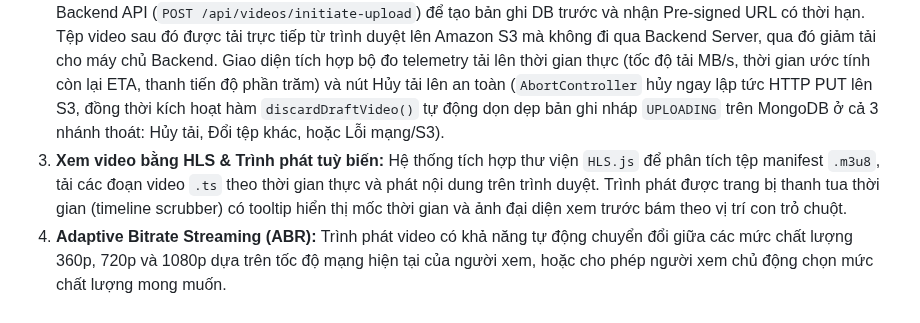
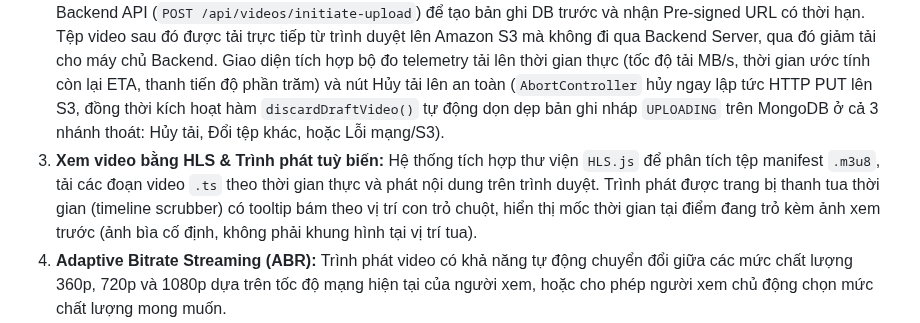
Before and after one commit to DinhQuocCuong28664/DACNTT_VideoStreaming, a Markdown page: README.md, the part around the change. Drawn GitHub-style.

```diff
--- a/README.md
+++ b/README.md
@@ -75,7 +75,7 @@ Từ vấn đề trên, đề tài đề xuất xây dựng một nền tảng c
 
 1. **Đăng ký và đăng nhập:** Hệ thống hỗ trợ người dùng đăng ký và đăng nhập tài khoản. Quá trình xác thực sử dụng JWT Authentication với thời hạn Bearer token an toàn.
 2. **Tải video trực tiếp lên Amazon S3 (Pre-signed URL):** Khi người dùng chọn video từ trình duyệt, Frontend gọi Backend API (`POST /api/videos/initiate-upload`) để tạo bản ghi DB trước và nhận Pre-signed URL có thời hạn. Tệp video sau đó được tải trực tiếp từ trình duyệt lên Amazon S3 mà không đi qua Backend Server, qua đó giảm tải cho máy chủ Backend. Giao diện tích hợp bộ đo telemetry tải lên thời gian thực (tốc độ tải MB/s, thời gian ước tính còn lại ETA, thanh tiến độ phần trăm) và nút Hủy tải lên an toàn (`AbortController` hủy ngay lập tức HTTP PUT lên S3, đồng thời kích hoạt hàm `discardDraftVideo()` tự động dọn dẹp bản ghi nháp `UPLOADING` trên MongoDB ở cả 3 nhánh thoát: Hủy tải, Đổi tệp khác, hoặc Lỗi mạng/S3).
-3. **Xem video bằng HLS & Trình phát tuỳ biến:** Hệ thống tích hợp thư viện `HLS.js` để phân tích tệp manifest `.m3u8`, tải các đoạn video `.ts` theo thời gian thực và phát nội dung trên trình duyệt. Trình phát được trang bị thanh tua thời gian (timeline scrubber) có tooltip hiển thị mốc thời gian và ảnh đại diện xem trước bám theo vị trí con trỏ chuột.
+3. **Xem video bằng HLS & Trình phát tuỳ biến:** Hệ thống tích hợp thư viện `HLS.js` để phân tích tệp manifest `.m3u8`, tải các đoạn video `.ts` theo thời gian thực và phát nội dung trên trình duyệt. Trình phát được trang bị thanh tua thời gian (timeline scrubber) có tooltip bám theo vị trí con trỏ chuột, hiển thị mốc thời gian tại điểm đang trỏ kèm ảnh xem trước (ảnh bìa cố định, không phải khung hình tại vị trí tua).
 4. **Adaptive Bitrate Streaming (ABR):** Trình phát video có khả năng tự động chuyển đổi giữa các mức chất lượng 360p, 720p và 1080p dựa trên tốc độ mạng hiện tại của người xem, hoặc cho phép người xem chủ động chọn mức chất lượng mong muốn.
 5. **Chia sẻ video & Quản lý quyền riêng tư:** Người dùng có thể chia sẻ video thông qua đường dẫn công khai hoặc riêng tư. Quyền riêng tư được kiểm soát đồng bộ ở cả tầng Backend API lẫn tầng CDN Edge Location qua CloudFront Signed Cookies.
 6. **Trang cá nhân – Channel Management:** Người dùng có thể quản lý danh sách video đã tải lên, theo dõi trạng thái xử lý — đây là nơi duy nhất thấy được video đang ở `PROCESSING` hoặc `ERROR`, vì trang danh mục công khai chỉ liệt kê video đã `READY` — xem lượt xem, thao tác nhanh qua menu 3 chấm hiện đại: đổi trực tiếp trạng thái hiển thị (Public, Unlisted, Private), mở modal chỉnh sửa thông tin video (tiêu đề, mô tả, danh mục, visibility — giao diện glassmorphic; tags hiện chỉ đặt được lúc tải lên), hoặc xóa video (xóa sạch DB record và toàn bộ thư mục HLS trên S3).
```
Also changed, not shown: CHECKLIST.md (+1 -1 lines), docs/PROGRESS_CHECKLIST.md (+4 -2 lines).
